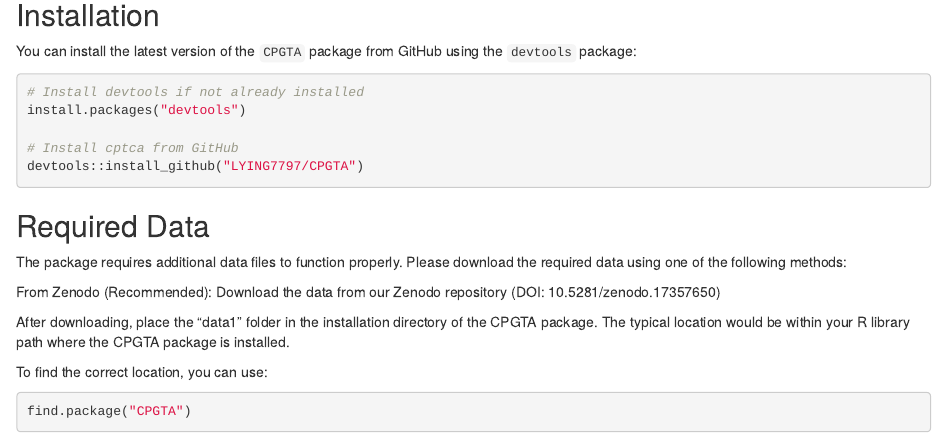
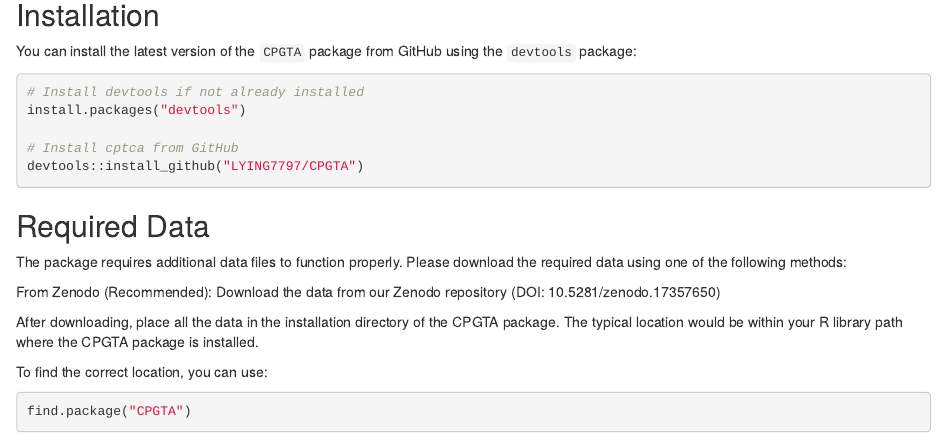
Before and after one commit to LYING7797/CPGTA, an R Markdown document (README.Rmd): the page in a window 1100 px wide, from 200 px down. Rendered offline with R 4.5, knitr and Pandoc, with nearby package versions; some code elsewhere in the file could not run offline.

Commit message:
Update README.Rmd

```diff
--- a/README.Rmd
+++ b/README.Rmd
@@ -20,10 +20,9 @@
 ## Required Data
 The package requires additional data files to function properly. Please download the required data using one of the following methods:
 
-From Zenodo (Recommended):
-Download the data from our Zenodo repository (DOI: 10.5281/zenodo.17357650)
+From Zenodo (Recommended): Download the data from our Zenodo repository (DOI: 10.5281/zenodo.17357650)
 
-After downloading, place the "data1" folder in the installation directory of the CPGTA package. The typical location would be within your R library path where the CPGTA package is installed.
+After downloading, place all the data in the installation directory of the CPGTA package. The typical location would be within your R library path where the CPGTA package is installed.
 
 To find the correct location, you can use:
 
```
